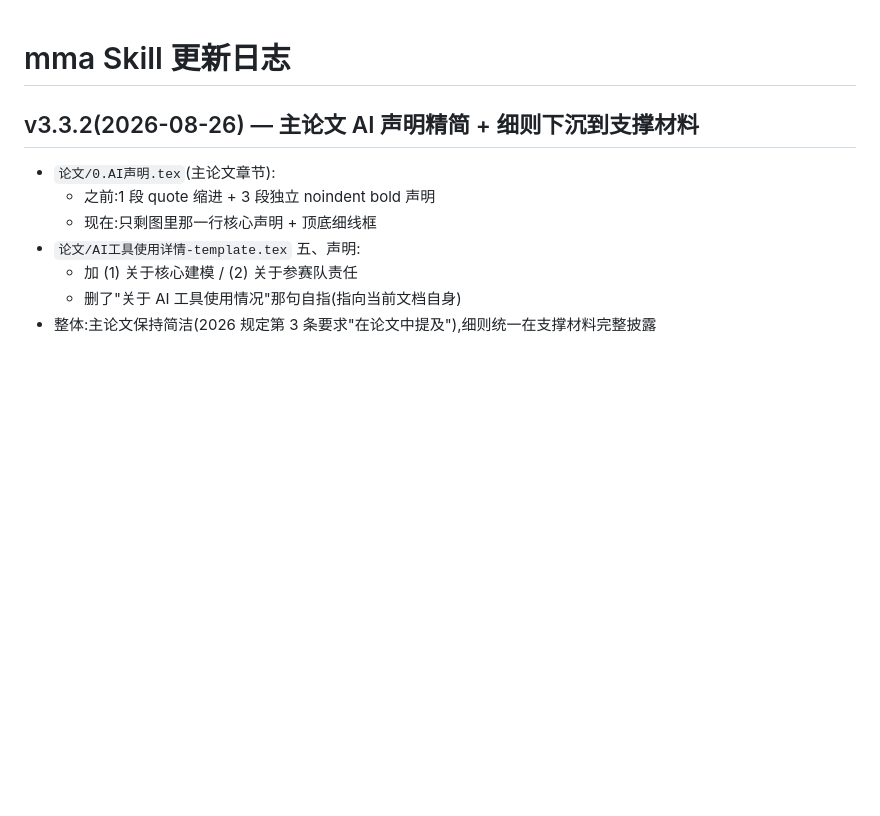
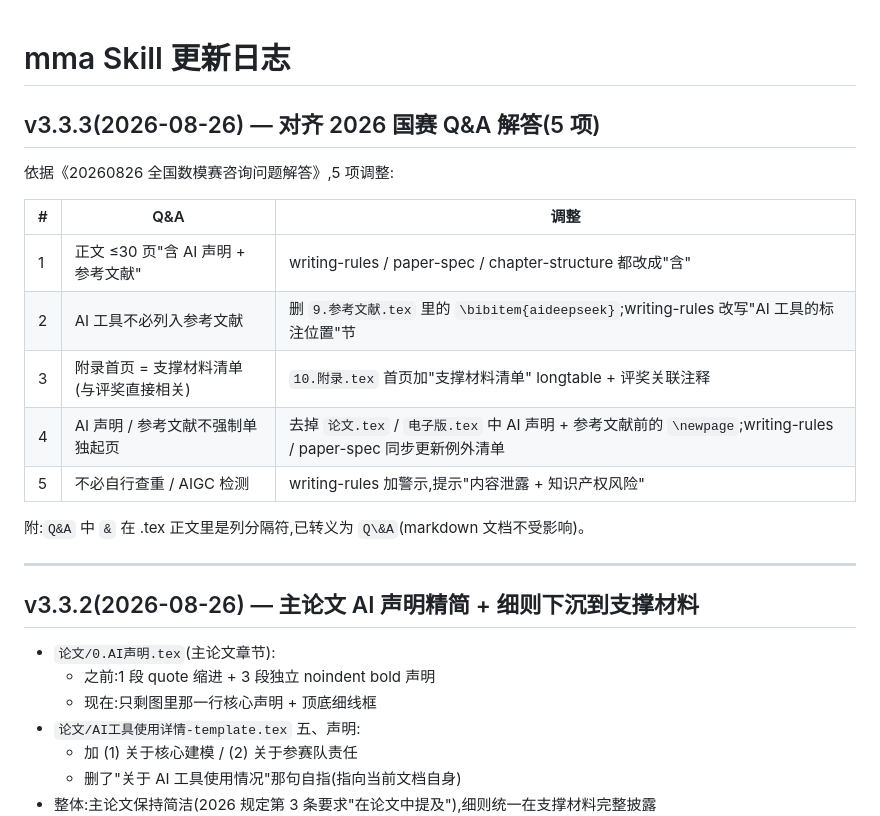
Before and after one commit to z376/mma, a Markdown page: CHANGELOG.md, the part around the change. Drawn GitHub-style; blank space fills up the shorter version.

Commit message:
CHANGELOG v3.3.3 对齐 2026 Q&A 解答 5 项调整

```diff
--- a/CHANGELOG.md
+++ b/CHANGELOG.md
@@ -1,4 +1,20 @@
 # mma Skill 更新日志
+
+## v3.3.3(2026-08-26) — 对齐 2026 国赛 Q&A 解答(5 项)
+
+依据《20260826 全国数模赛咨询问题解答》,5 项调整:
+
+| # | Q&A | 调整 |
+|---|-----|------|
+| 1 | 正文 ≤30 页"含 AI 声明 + 参考文献" | writing-rules / paper-spec / chapter-structure 都改成"含" |
+| 2 | AI 工具不必列入参考文献 | 删 `9.参考文献.tex` 里的 `\bibitem{aideepseek}`;writing-rules 改写"AI 工具的标注位置"节 |
+| 3 | 附录首页 = 支撑材料清单(与评奖直接相关) | `10.附录.tex` 首页加"支撑材料清单" longtable + 评奖关联注释 |
+| 4 | AI 声明 / 参考文献不强制单独起页 | 去掉 `论文.tex` / `电子版.tex` 中 AI 声明 + 参考文献前的 `\newpage`;writing-rules / paper-spec 同步更新例外清单 |
+| 5 | 不必自行查重 / AIGC 检测 | writing-rules 加警示,提示"内容泄露 + 知识产权风险" |
+
+附:`Q&A` 中 `&` 在 .tex 正文里是列分隔符,已转义为 `Q\&A`(markdown 文档不受影响)。
+
+---
 
 ## v3.3.2(2026-08-26) — 主论文 AI 声明精简 + 细则下沉到支撑材料
 
```
